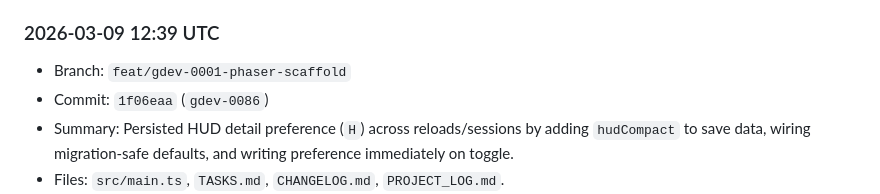
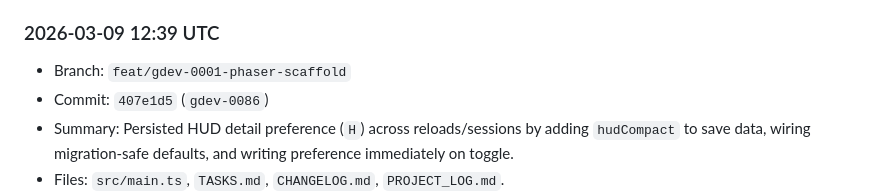
Before and after one commit to shawnmacewen/egg-lander, a Markdown page: PROJECT_LOG.md, the part around the change. Rendered like a GitHub page.

Commit message:
docs: sync gdev-0086 project log commit hash

```diff
--- a/PROJECT_LOG.md
+++ b/PROJECT_LOG.md
@@ -18,7 +18,7 @@ Purpose: preserve durable context for Egg Lander so progress does not get lost a
 
 ### 2026-03-09 12:39 UTC
 - Branch: `feat/gdev-0001-phaser-scaffold`
-- Commit: `1f06eaa` (`gdev-0086`)
+- Commit: `407e1d5` (`gdev-0086`)
 - Summary: Persisted HUD detail preference (`H`) across reloads/sessions by adding `hudCompact` to save data, wiring migration-safe defaults, and writing preference immediately on toggle.
 - Files: `src/main.ts`, `TASKS.md`, `CHANGELOG.md`, `PROJECT_LOG.md`.
 - Next: continue safe, incremental gameplay QoL/readability improvements.
```
